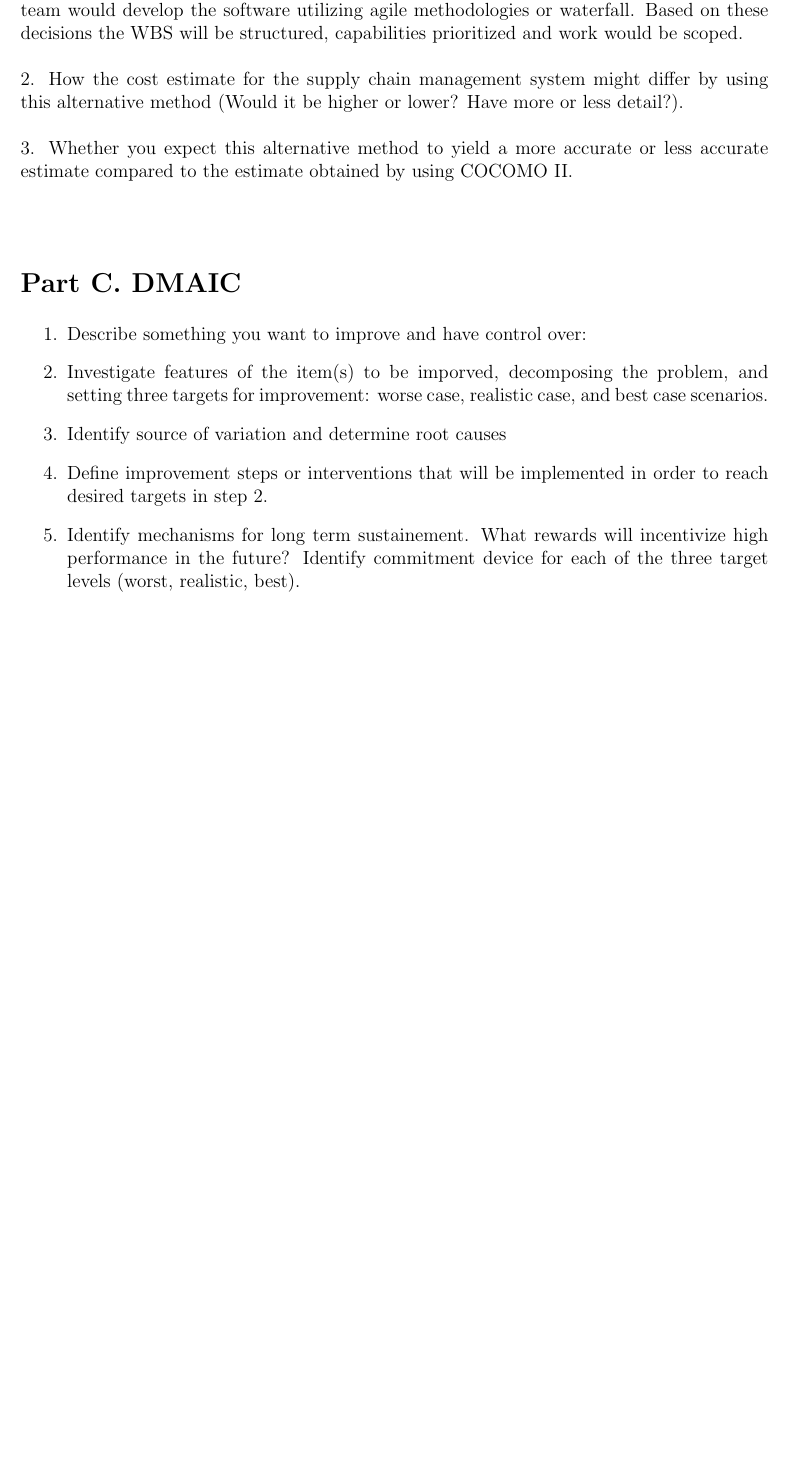
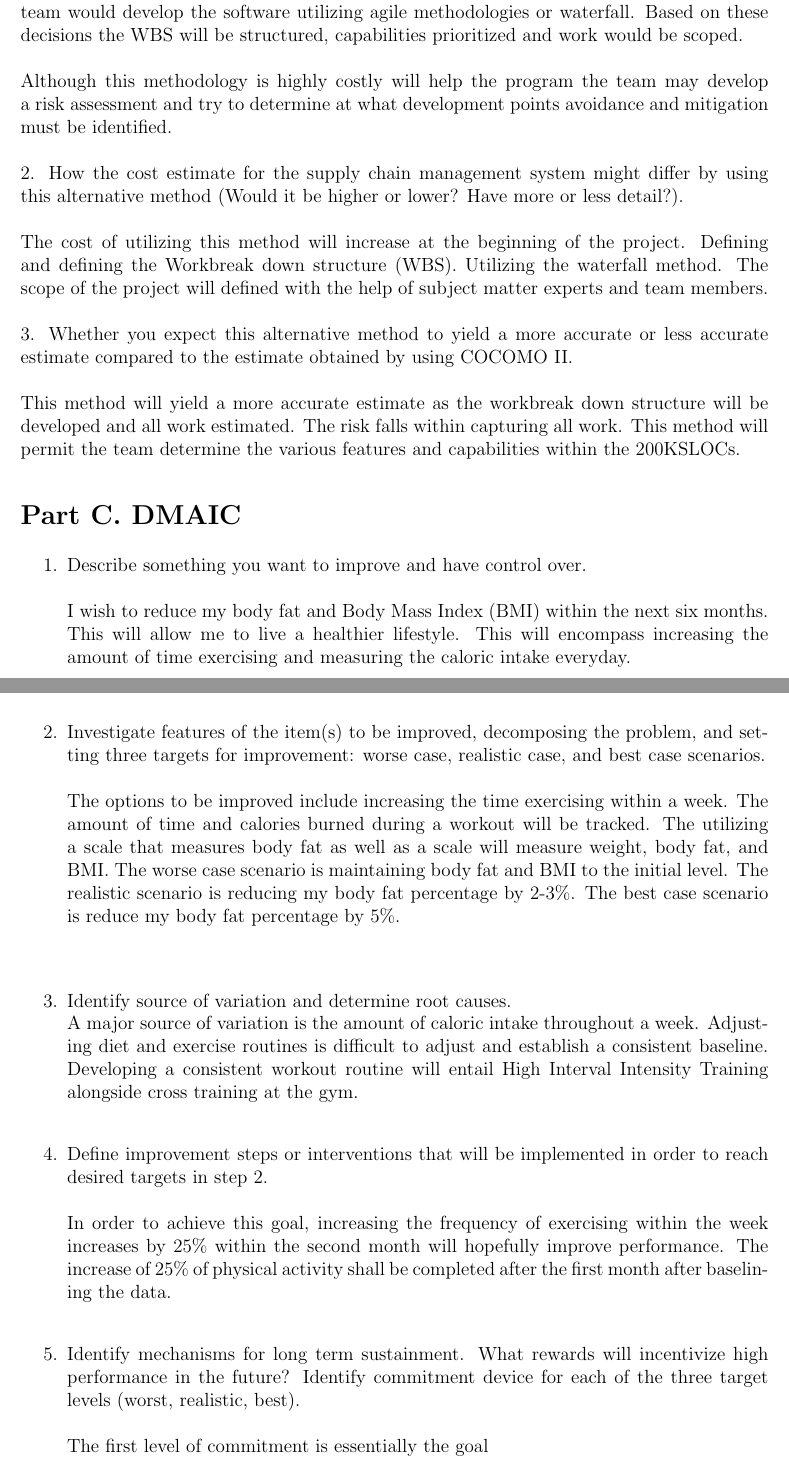
Before and after one commit to martinmlopez/SIE-564-HW-2, a LaTeX document (main.tex): part of page 5 of 5 before the commit and two parts of pages 5 and 6 of 6 after it, the two joined at a grey line, cut so that both start at the same text, the shorter picture padded with empty space. Compiled offline with pdfLaTeX.

Commit message:
Part 3 In work

```diff
--- a/main.tex
+++ b/main.tex
@@ -180,15 +180,23 @@ In reducing the amount of KSLOC to meet the cost schedule and criteria for all t
 \section*{Part B. Sanity check}
 Chose an alternative estimation method (analogy, bottom up, or expert opinion, etc.) and discuss:\\
 \quad \quad 1.	The process of how you would develop a cost estimate for the supply chain management system using this alternative method.\\\\
-The process to develop a cost estimate for the supply chain management system would be the bottoms up approach. Utilizing this methodology may involve many hours and planning but it will determine the the level of effort it would take to determine the development of the new software package. Experts would come and clearly detail out the Workbreak Down Structure (WBS) to determine how long it will take to complete the architecture, implementation, and testing of the software. The methodology will be determined whether the team would develop the software utilizing agile methodologies or waterfall. Based on these decisions the WBS will be structured, capabilities prioritized and work would be scoped.\\\\
+\quad The process to develop a cost estimate for the supply chain management system would be the bottoms up approach. Utilizing this methodology may involve many hours and planning but it will determine the the level of effort it would take to determine the development of the new software package. Experts would come and clearly detail out the Workbreak Down Structure (WBS) to determine how long it will take to complete the architecture, implementation, and testing of the software. The methodology will be determined whether the team would develop the software utilizing agile methodologies or waterfall. Based on these decisions the WBS will be structured, capabilities prioritized and work would be scoped.\\\\
+Although this methodology is highly costly will help the program the team may develop a risk assessment and try to determine at what development points avoidance and mitigation must be identified. \\\\
 \quad \quad 2.	How the cost estimate for the supply chain management system might differ by using this alternative method (Would it be higher or lower?  Have more or less detail?).\\\\
+\quad The cost of utilizing this method will increase at the beginning of the project. Defining and defining the Workbreak down structure (WBS). Utilizing the waterfall method. The scope of the project will defined with the help of subject matter experts and team members. \\\\
 \quad \quad 3.	Whether you expect this alternative method to yield a more accurate or less accurate estimate compared to the estimate obtained by using COCOMO II. \\\\
+This method will yield a more accurate estimate as the workbreak down structure will be developed and all work estimated. The risk falls within capturing all work. This method will permit the team determine the various features and capabilities within the 200KSLOCs.
 \section*{Part C. DMAIC}
     \begin{enumerate}
-        \item Describe something you want to improve and have control over:
-        \item Investigate features of the item(s) to be imporved, decomposing the problem, and setting three targets for improvement: worse case, realistic case, and best case scenarios.
-        \item Identify source of variation and determine root causes
-        \item Define improvement steps or interventions that will be implemented in order to reach desired targets in step 2.
-        \item Identify mechanisms for long term sustainement. What rewards will incentivize high performance in the future? Identify commitment device for each of the three target levels (worst, realistic, best).
+        \item Describe something you want to improve and have control over.\\\\
+    I wish to reduce my body fat and Body Mass Index (BMI) within the next six months. This will allow me to live a healthier lifestyle. This will encompass increasing the amount of time exercising and measuring the caloric intake everyday.
+        \item Investigate features of the item(s) to be improved, decomposing the problem, and setting three targets for improvement: worse case, realistic case, and best case scenarios.\\\\
+    The options to be improved include increasing the time exercising within a week. The amount of time and calories burned during a workout will be tracked. The utilizing a scale that measures body fat as well as a scale will measure weight, body fat, and BMI. The worse case scenario is maintaining body fat and BMI to the initial level. The realistic scenario is reducing my body fat percentage by 2-3\%. The best case scenario is reduce my body fat percentage by 5\%.\\ \\
+        \item Identify source of variation and determine root causes.\\
+    A major source of variation is the amount of caloric intake throughout a week. Adjusting diet and exercise routines is difficult to adjust and establish a consistent baseline. Developing a consistent workout routine will entail High Interval Intensity Training alongside cross training at the gym.\\
+        \item Define improvement steps or interventions that will be implemented in order to reach desired targets in step 2.\\\\
+    In order to achieve this goal, increasing the frequency of exercising within the week increases by 25\% within the second month will hopefully improve performance. The increase of 25\% of physical activity shall be completed after the first month after baselining the data.\\
+        \item Identify mechanisms for long term sustainment. What rewards will incentivize high performance in the future? Identify commitment device for each of the three target levels (worst, realistic, best).\\\\
+    The first level of commitment is essentially the goal
     \end{enumerate}
 \end{document}
```
